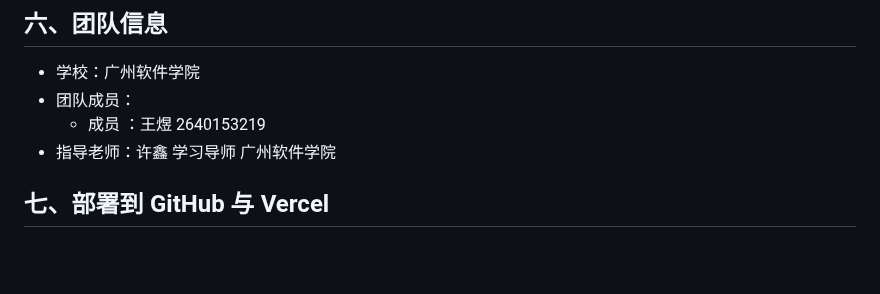
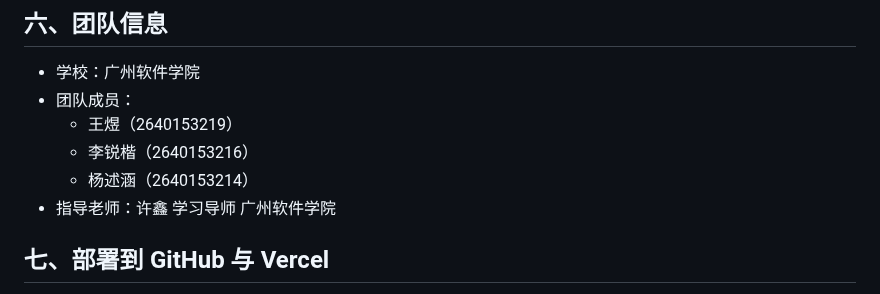
Before and after one commit to HoYoPy/mockmate, a Markdown page: README.md, the part around the change. Rendered like a GitHub page; blank space fills up the shorter version.

```diff
--- a/README.md
+++ b/README.md
@@ -179,7 +179,9 @@ mockmate/
 
 - 学校：广州软件学院
 - 团队成员：
-  - 成员 ：王煜 2640153219
+  - 王煜（2640153219）
+  - 李锐楷（2640153216）
+  - 杨述涵（2640153214）
 - 指导老师：许鑫 学习导师 广州软件学院
 
 ## 七、部署到 GitHub 与 Vercel
```
Also changed, not shown: docs/技术文档-要点.md (+1 -1 lines), docs/技术文档.md (+36 -1 lines), docs/image-1.png (added), docs/image-2.png (added), docs/image-3.png (added), docs/image-4.png (added), docs/image.png (added), 1 other file.
